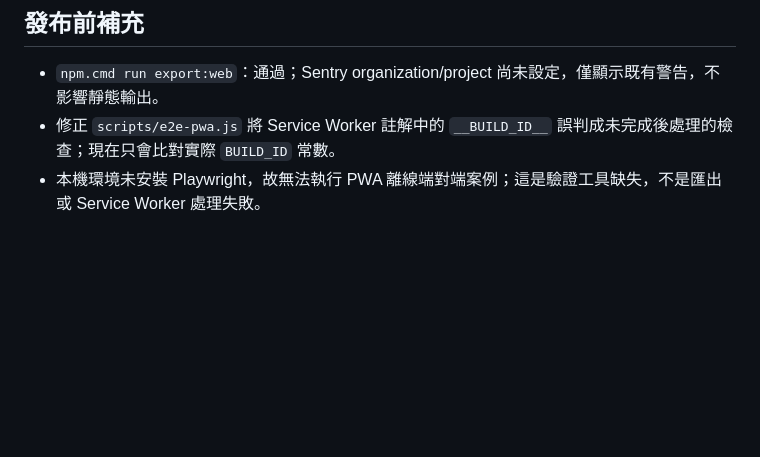
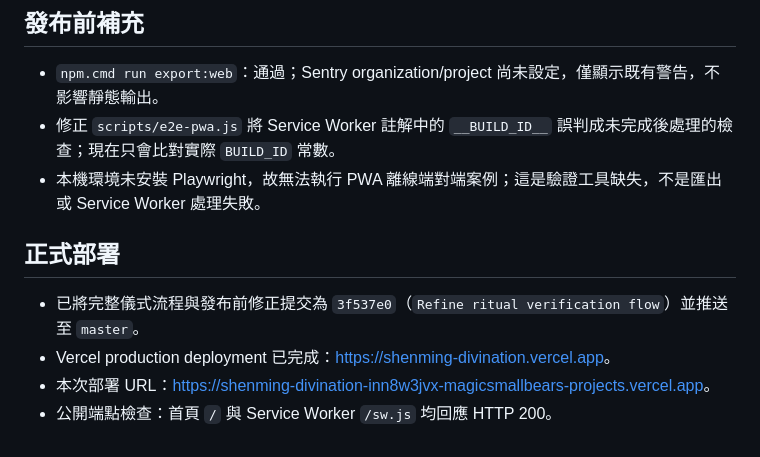
Before and after one commit to MAGICSMALLBEAR/shenming-divination, a Markdown page: docs/worklog-2026-10-26.md, the part around the change. Rendered like a GitHub page; blank space fills up the shorter version.

Commit message:
Document ritual flow deployment

```diff
--- a/docs/worklog-2026-10-26.md
+++ b/docs/worklog-2026-10-26.md
@@ -79,3 +79,10 @@
 - `npm.cmd run export:web`：通過；Sentry organization/project 尚未設定，僅顯示既有警告，不影響靜態輸出。
 - 修正 `scripts/e2e-pwa.js` 將 Service Worker 註解中的 `__BUILD_ID__` 誤判成未完成後處理的檢查；現在只會比對實際 `BUILD_ID` 常數。
 - 本機環境未安裝 Playwright，故無法執行 PWA 離線端對端案例；這是驗證工具缺失，不是匯出或 Service Worker 處理失敗。
+
+## 正式部署
+
+- 已將完整儀式流程與發布前修正提交為 `3f537e0`（`Refine ritual verification flow`）並推送至 `master`。
+- Vercel production deployment 已完成：<https://shenming-divination.vercel.app>。
+- 本次部署 URL：<https://shenming-divination-inn8w3jvx-magicsmallbears-projects.vercel.app>。
+- 公開端點檢查：首頁 `/` 與 Service Worker `/sw.js` 均回應 HTTP 200。
```
